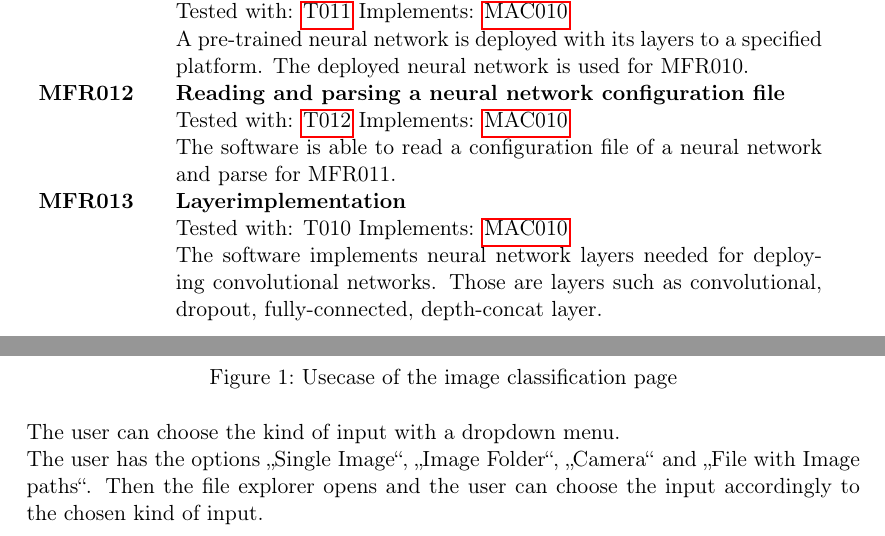
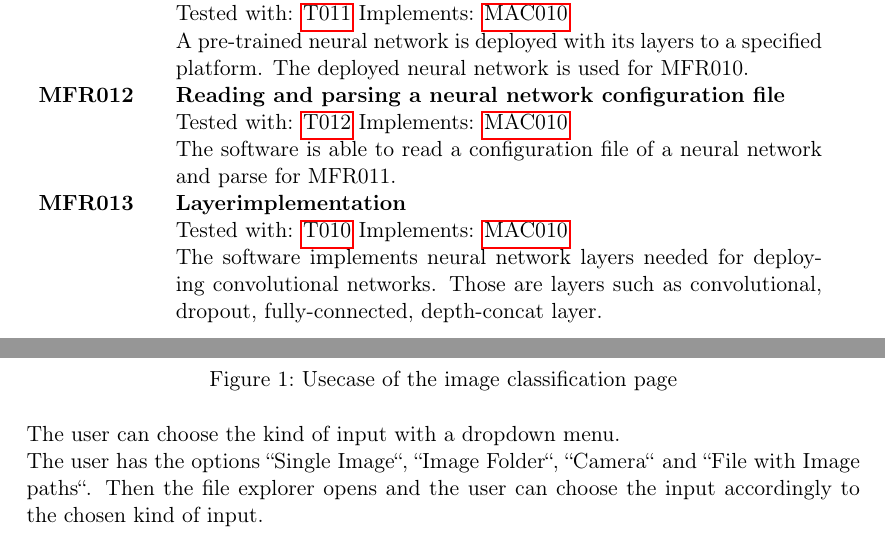
Before and after one commit to JohannesHaering/PSE, a LaTeX document (Specifications/Specifications.tex): two parts of pages 10 and 31 of 41, joined at a grey line, cut so that both start at the same text. Compiled offline with pdfLaTeX.

Commit message:
glqq->grqq, fixed MFR013

```diff
--- a/Specifications/Specifications.tex
+++ b/Specifications/Specifications.tex
@@ -332,8 +332,8 @@ The operating system is XUbuntu 18.04.
 \textbf{MFR012} \hypertarget{MFR012}& \textbf{Reading and parsing a \gls{nn} configuration file}\\
 & Tested with: \hyperlink{T012}{T012} Implements: \hyperlink{MAC010}{MAC010} \\
 & The software is able to read a configuration file of a \gls{nn} and parse for MFR011.\\
-\textbf{MFR013} & \textbf{Layerimplementation}\\
-& Tested with: \hypertarget{T010}{T010} Implements: \hyperlink{MAC010}{MAC010}\\
+\textbf{MFR013} \hypertarget{MFR013}& \textbf{Layerimplementation}\\
+& Tested with: \hyperlink{T010}{T010} Implements: \hyperlink{MAC010}{MAC010}\\
 & The software implements \gls{nn} layers needed for deploying convolutional networks. Those are layers such as convolutional, dropout, fully-connected, depth-concat layer.
 \end{tabular}
 \subsubsection{Can}
@@ -855,5 +855,5 @@ The company U8 wants to teach children parallel to read, recognize percents and
 \caption{Usecase of the \gls{image classification} page}
 \end{figure}
 The user can choose the kind of input with a dropdown menu. \\
-The user has the options \glqq Single Image\grqq, \glqq Image Folder\grqq, \glqq Camera\grqq\ and \glqq File with Image paths\grqq. Then the file explorer opens and the user can choose the input accordingly to the chosen kind of input.\\
+The user has the options \grqq Single Image\grqq, \grqq Image Folder\grqq, \grqq Camera\grqq\ and \grqq File with Image paths\grqq. Then the file explorer opens and the user can choose the input accordingly to the chosen kind of input.\\
 The user can check if he wants to save all results and show all results.\\
```
Also changed, not shown: Specifications/Specifications.pdf, Specifications/Specifications.tex (4 more changed lines).
